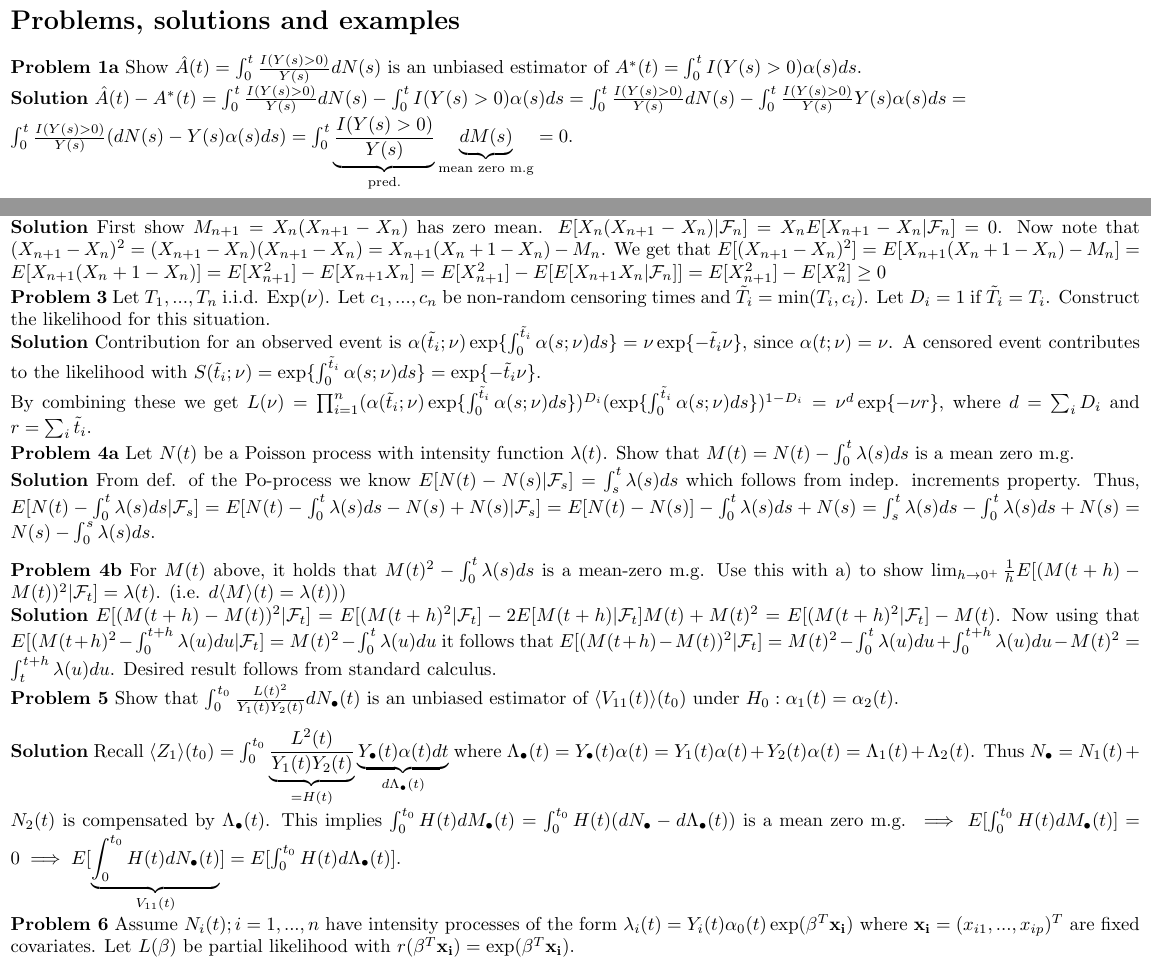
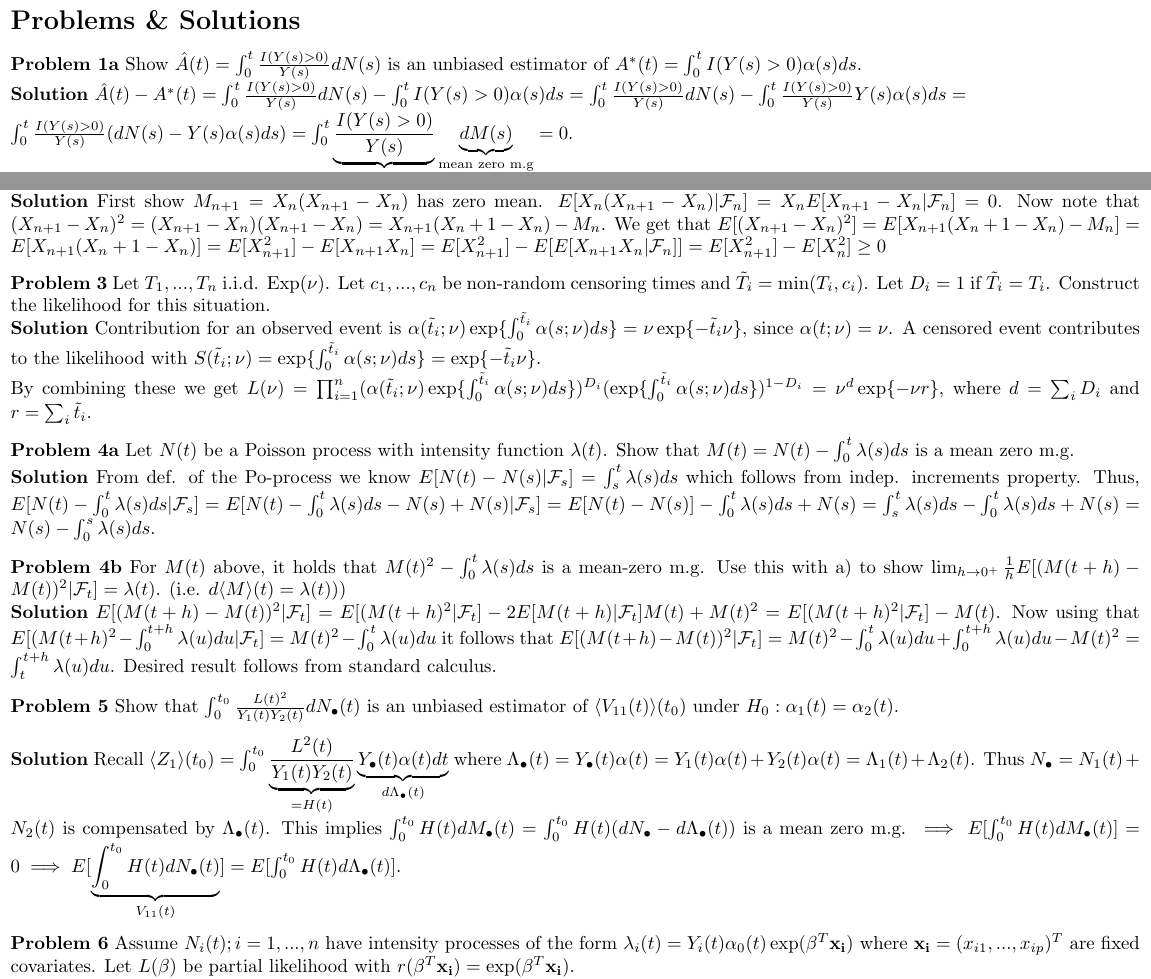
Before and after one commit to janalexandersson/MT7006, a LaTeX document (CheatSheetFinal.tex): two parts of page 5 of 6, joined at a grey line, cut at the place of the change. Compiled offline with pdfLaTeX.

Commit message:
Structuring

```diff
--- a/CheatSheetFinal.tex
+++ b/CheatSheetFinal.tex
@@ -183,7 +183,7 @@ Example: Cox's proportional hazard model i.e. $\alpha(t|x) = \alpha_0(t) \exp \{
 
 \newpage
 
-\section*{Problems, solutions and examples}
+\section*{Problems \& Solutions}
 
 \textbf{Problem 1a} Show $\hat{A}(t) = \int_0^t \frac{I(Y(s)>0)}{Y(s)} dN(s)$ is an unbiased estimator of $A^*(t) = \int_0^t I(Y(s)>0)\alpha(s)ds$. \\
 \textbf{Solution} $\hat{A}(t) - A^*(t)= \int_0^t \frac{I(Y(s)>0)}{Y(s)} dN(s) - \int_0^t I(Y(s)>0)\alpha(s)ds = \int_0^t \frac{I(Y(s)>0)}{Y(s)} dN(s) - \int_0^t \frac{I(Y(s)>0)}{Y(s)} Y(s)\alpha(s)ds = \\
@@ -209,9 +209,12 @@ We also have that $Var( \hat{A}(t) - A^*(t)) = E\Big( [\hat{A}(t) - A^*(t)](t) \
 \textbf{Solution} First show $M_{n+1} = X_n(X_{n+1}- X_n)$ has zero mean.
 $E[X_n(X_{n+1}- X_n)| \mathcal{F}_{n}] = X_n E[X_{n+1}- X_n| \mathcal{F}_{n}] = 0$. Now note that $(X_{n+1}- X_{n})^2 = (X_{n+1}- X_{n})(X_{n+1}- X_{n}) = X_{n+1}(X_{n}+ 1- X_{n}) - M_n$. We get that $E[(X_{n+1}- X_{n})^2] = E[ X_{n+1}(X_{n}+ 1- X_{n}) - M_n] = E[ X_{n+1}(X_{n}+ 1- X_{n})] = E[ X_{n+1}^2]- E[X_{n+1} X_{n}] = E[ X_{n+1}^2]- E[E[X_{n+1} X_{n} | \mathcal{F}_n]] =  E[ X_{n+1}^2]- E[ X_{n}^2 ] \geq 0$
 
+\medskip
 
 \textbf{Problem 3} Let $T_1,...,T_n$ i.i.d. Exp$(\nu)$. Let $c_1,...,c_n$ be non-random censoring times and $\tilde{T}_i = \min(T_i,c_i)$. Let $D_i = 1$ if $\tilde{T}_i = T_i$. Construct the likelihood for this situation. \\
 \textbf{Solution} Contribution for an observed event is $\alpha (\tilde{t}_i ; \nu) \exp \{ \int_0^{\tilde{t}_i} \alpha (s ; \nu)ds\} = \nu \exp \{-\tilde{t}_i\nu\}$, since $\alpha(t;\nu) = \nu$. A censored event contributes to the likelihood with $S(\tilde{t}_i ; \nu) = \exp \{ \int_0^{\tilde{t}_i} \alpha (s ; \nu)ds\} = \exp \{-\tilde{t}_i\nu\}$. \\ By combining these we get $L(\nu) = \prod_{i=1}^n (\alpha (\tilde{t}_i ; \nu) \exp \{ \int_0^{\tilde{t}_i} \alpha (s ; \nu)ds\})^{D_i} (\exp \{ \int_0^{\tilde{t}_i} \alpha (s ; \nu)ds\})^{1-D_i} = \nu^d \exp\{ -\nu r\}$, where $d = \sum_i D_i$ and $r= \sum_i \tilde{t}_i$.
+
+\medskip
 
 \textbf{Problem 4a} Let $N(t)$ be a Poisson process with intensity function $\lambda(t)$. Show that $M(t) = N(t) - \int_0^t \lambda (s)ds$ is a mean zero m.g. \\
 \textbf{Solution} From def. of the Po-process we know  $E[N(t)-N(s) | \mathcal{F}_s] = \int_s^t \lambda (s)ds$ which follows from indep. increments property. Thus,
```
Also changed, not shown: CheatSheetFinal.tex (5 more changed lines).
